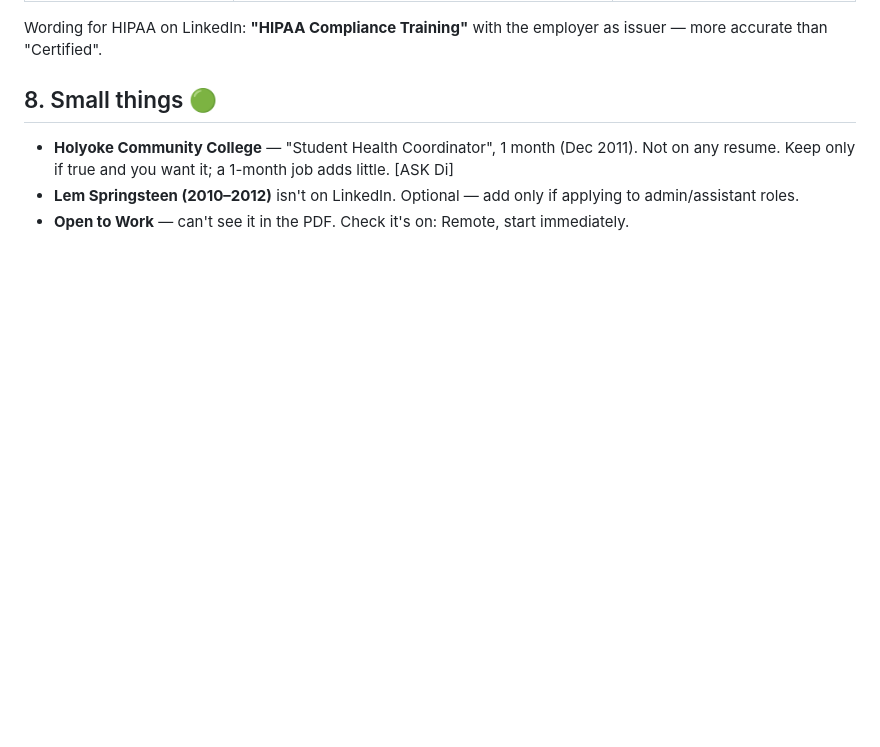
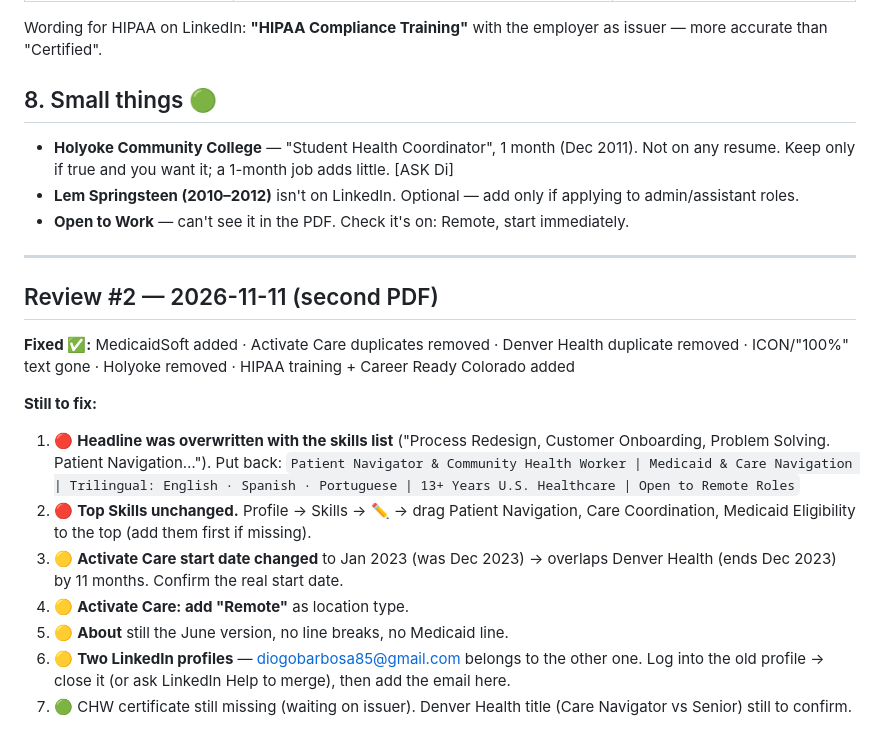
Before and after one commit to Dizero85/claude, a Markdown page: job-search/satelites/linkedin-fixes-2026-11.md, the part around the change. GitHub-like rendering; blank space fills up the shorter version.

Commit message:
LinkedIn fixes: second review
Co-Authored-By: Claude Opus 5.5 <noreply@anthropic.com>
Claude-Session: https://claude.ai/code/session_017Rh7UFEvy3Wk2a21nrxhAY

```diff
--- a/job-search/satelites/linkedin-fixes-2026-11.md
+++ b/job-search/satelites/linkedin-fixes-2026-11.md
@@ -107,3 +107,19 @@ Wording for HIPAA on LinkedIn: **"HIPAA Compliance Training"** with the employer
 - **Holyoke Community College** — "Student Health Coordinator", 1 month (Dec 2011). Not on any resume. Keep only if true and you want it; a 1-month job adds little. [ASK Di]
 - **Lem Springsteen (2010–2012)** isn't on LinkedIn. Optional — add only if applying to admin/assistant roles.
 - **Open to Work** — can't see it in the PDF. Check it's on: Remote, start immediately.
+
+---
+
+## Review #2 — 2026-11-11 (second PDF)
+
+**Fixed ✅:** MedicaidSoft added · Activate Care duplicates removed · Denver Health duplicate removed · ICON/"100%" text gone · Holyoke removed · HIPAA training + Career Ready Colorado added
+
+**Still to fix:**
+1. 🔴 **Headline was overwritten with the skills list** ("Process Redesign, Customer Onboarding, Problem Solving. Patient Navigation…"). Put back:
+   `Patient Navigator & Community Health Worker | Medicaid & Care Navigation | Trilingual: English · Spanish · Portuguese | 13+ Years U.S. Healthcare | Open to Remote Roles`
+2. 🔴 **Top Skills unchanged.** Profile → Skills → ✏️ → drag Patient Navigation, Care Coordination, Medicaid Eligibility to the top (add them first if missing).
+3. 🟡 **Activate Care start date changed** to Jan 2023 (was Dec 2023) → overlaps Denver Health (ends Dec 2023) by 11 months. Confirm the real start date.
+4. 🟡 **Activate Care: add "Remote"** as location type.
+5. 🟡 **About** still the June version, no line breaks, no Medicaid line.
+6. 🟡 **Two LinkedIn profiles** — diogobarbosa85@gmail.com belongs to the other one. Log into the old profile → close it (or ask LinkedIn Help to merge), then add the email here.
+7. 🟢 CHW certificate still missing (waiting on issuer). Denver Health title (Care Navigator vs Senior) still to confirm.
```
